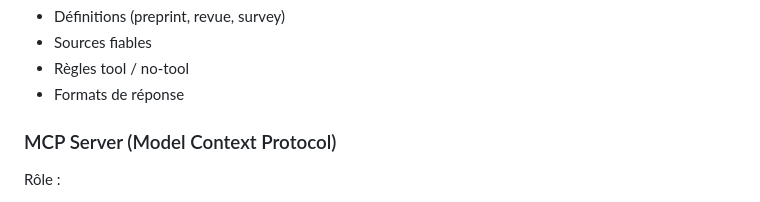
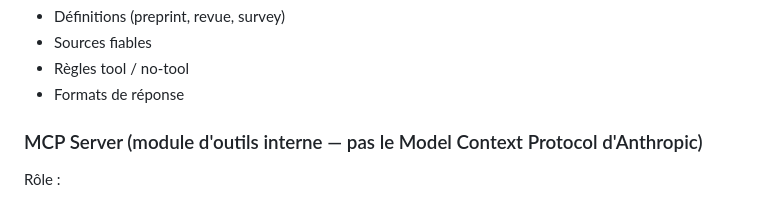
Before and after one commit to AudeC22/DIXITBOT, a Markdown page: Docs/ARCHITECTURE.md, the part around the change. Rendered like a GitHub page.

Commit message:
docs(architecture): clarify MCP is internal tooling module, not Anthropic protocol

```diff
--- a/Docs/ARCHITECTURE.md
+++ b/Docs/ARCHITECTURE.md
@@ -83,7 +83,7 @@ Exemples de contenu :
 - Règles tool / no-tool
 - Formats de réponse
 
-### MCP Server (Model Context Protocol)
+### MCP Server (module d'outils interne — pas le Model Context Protocol d'Anthropic)
 
 Rôle :
 
```
